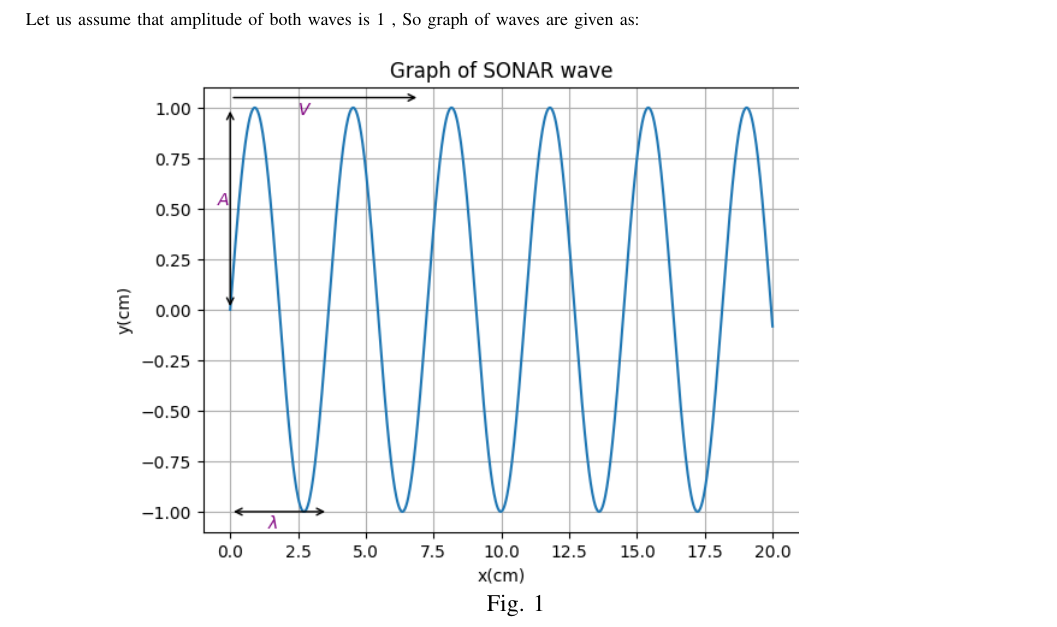
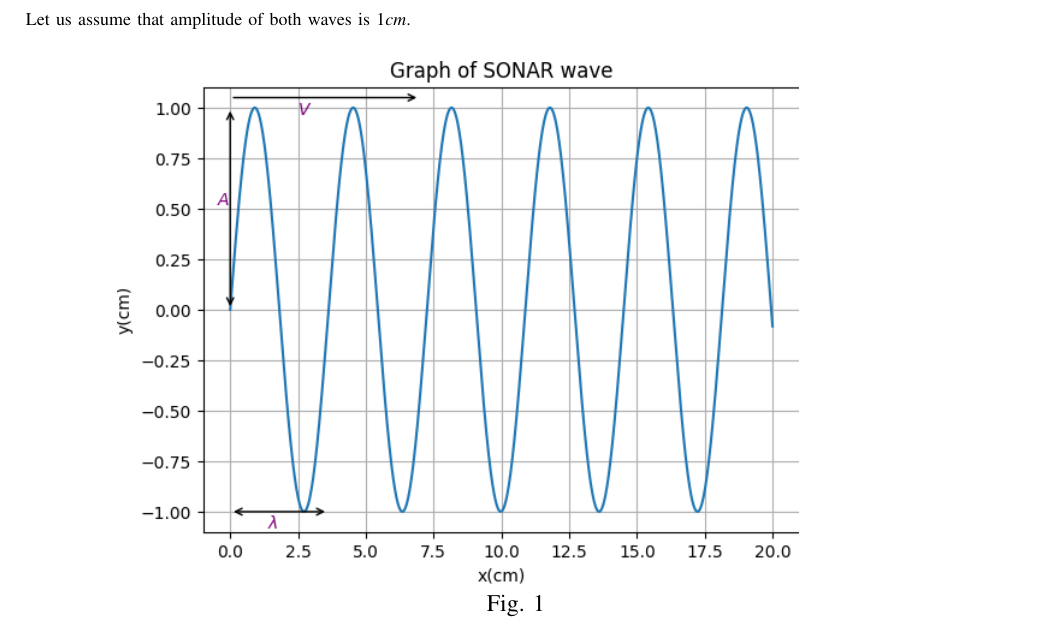
Before and after one commit to Kanishkdevatwal/analog_assignment, a LaTeX problem sheet (11.15 25/Assignment1.tex): part of page 2 of 2, cut so that both start at the same text. Compiled offline with pdfLaTeX; a LaTeX package or settings file that is missing is left out.

Commit message:
Add files via upload

```diff
--- a/11.15 25/Assignment1.tex
+++ b/11.15 25/Assignment1.tex
@@ -117,7 +117,7 @@ f''&=V/\lambda_2\\
 
 \end{tabular}
 \newpage
-Let us assume that amplitude of both waves is 1 , So graph of waves are given as:
+Let us assume that amplitude of both waves is $1cm$.
 
 \begin{figure}[h]
 
```
Also changed, not shown: 11.15 25/Assignment1.pdf, 1 other file.
